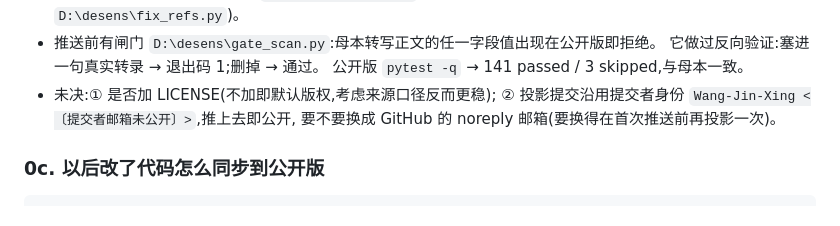
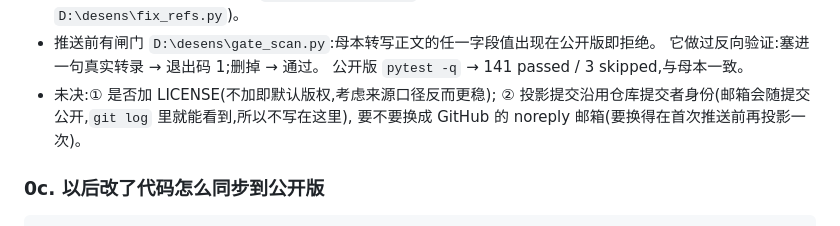
Before and after one commit to Wang-Jin-Xing/meeting-evidence-qa, a Markdown page: docs/HANDOFF.md, the part around the change. Drawn GitHub-style.

```diff
--- a/docs/HANDOFF.md
+++ b/docs/HANDOFF.md
@@ -31,7 +31,7 @@
   它做过反向验证:塞进一句真实转录 → 退出码 1;删掉 → 通过。
   公开版 `pytest -q` → 141 passed / 3 skipped,与母本一致。
 - 未决:① 是否加 LICENSE(不加即默认版权,考虑来源口径反而更稳);
-  ② 投影提交沿用提交者身份 `Wang-Jin-Xing <〔提交者邮箱未公开〕>`,推上去即公开,
+  ② 投影提交沿用仓库提交者身份(邮箱会随提交公开,`git log` 里就能看到,所以不写在这里),
   要不要换成 GitHub 的 noreply 邮箱(要换得在首次推送前再投影一次)。
 
 ### 0c. 以后改了代码怎么同步到公开版
```
Also changed, not shown: docs/DECISIONS.md (+15 -5 lines).
